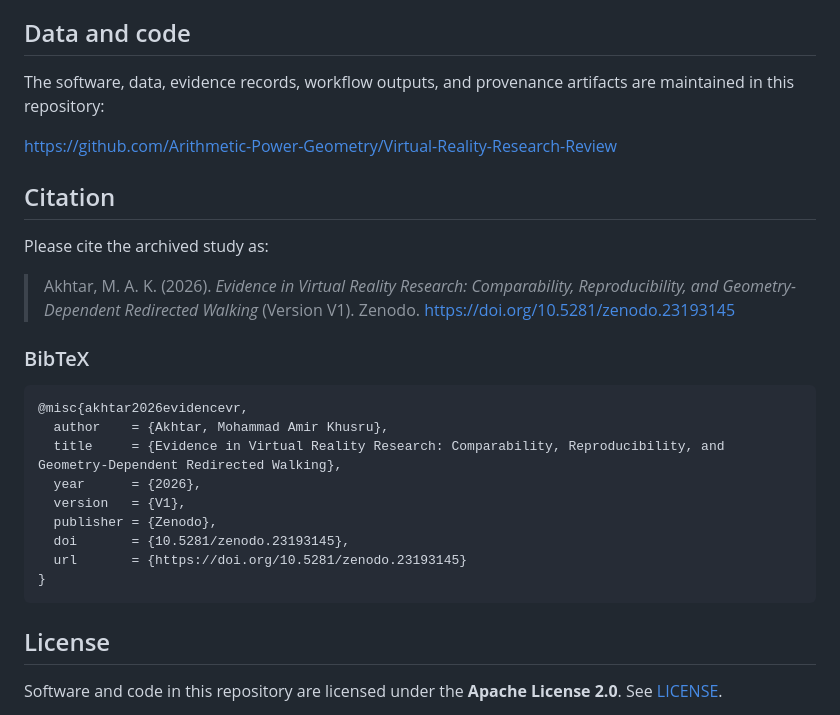
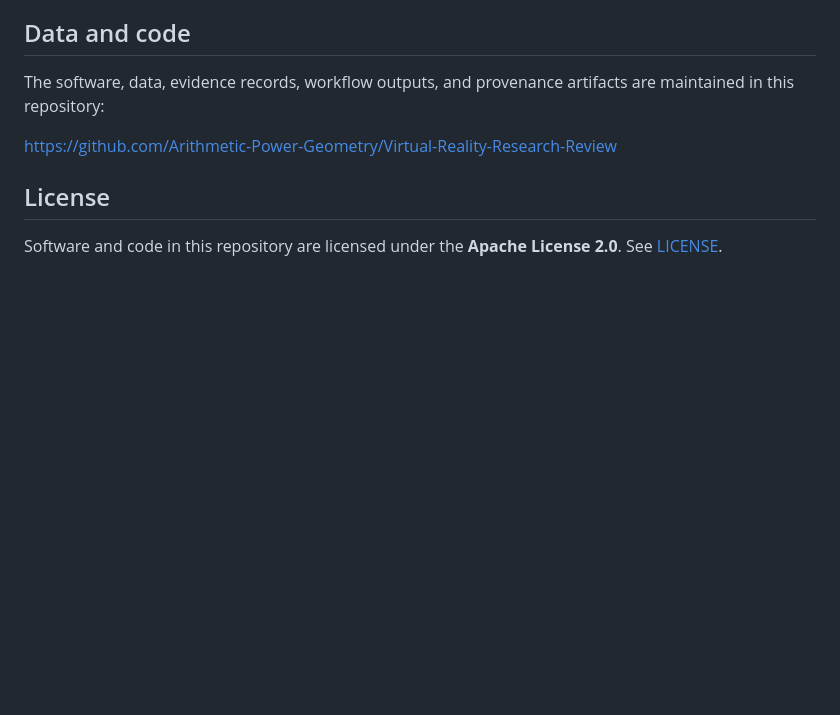
Before and after one commit to Arithmetic-Power-Geometry/Virtual-Reality-Research-Review, a Markdown page: README.md, the part around the change. Rendered like a GitHub page; blank space fills up the shorter version.

````diff
--- a/README.md
+++ b/README.md
@@ -96,25 +96,6 @@ The software, data, evidence records, workflow outputs, and provenance artifacts
 
 https://github.com/Arithmetic-Power-Geometry/Virtual-Reality-Research-Review
 
-## Citation
-
-Please cite the archived study as:
-
-> Akhtar, M. A. K. (2026). *Evidence in Virtual Reality Research: Comparability, Reproducibility, and Geometry-Dependent Redirected Walking* (Version V1). Zenodo. https://doi.org/10.5281/zenodo.23193145
-
-### BibTeX
-
-```bibtex
-@misc{akhtar2026evidencevr,
-  author    = {Akhtar, Mohammad Amir Khusru},
-  title     = {Evidence in Virtual Reality Research: Comparability, Reproducibility, and Geometry-Dependent Redirected Walking},
-  year      = {2026},
-  version   = {V1},
-  publisher = {Zenodo},
-  doi       = {10.5281/zenodo.23193145},
-  url       = {https://doi.org/10.5281/zenodo.23193145}
-}
-```
 
 ## License
 
````
